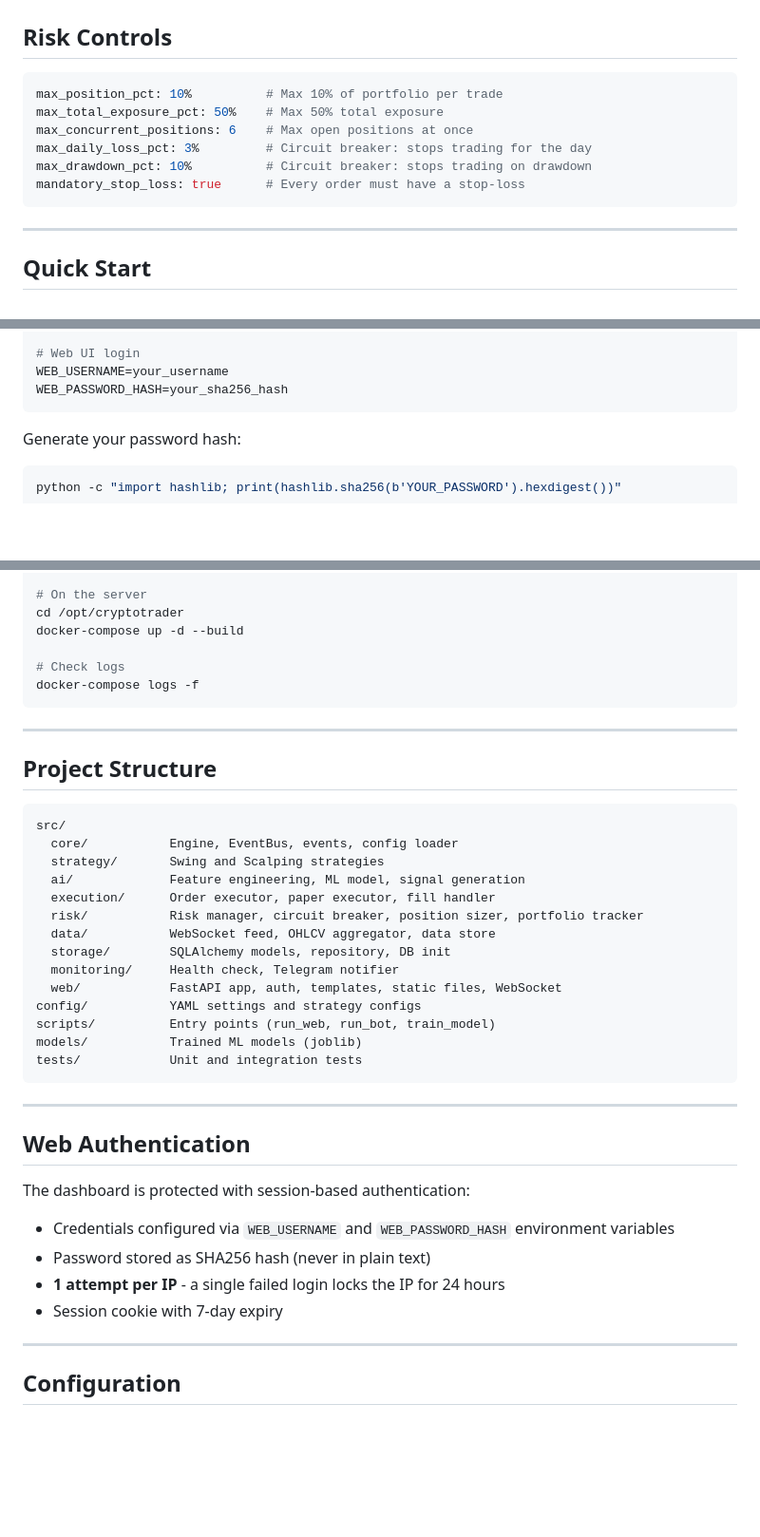
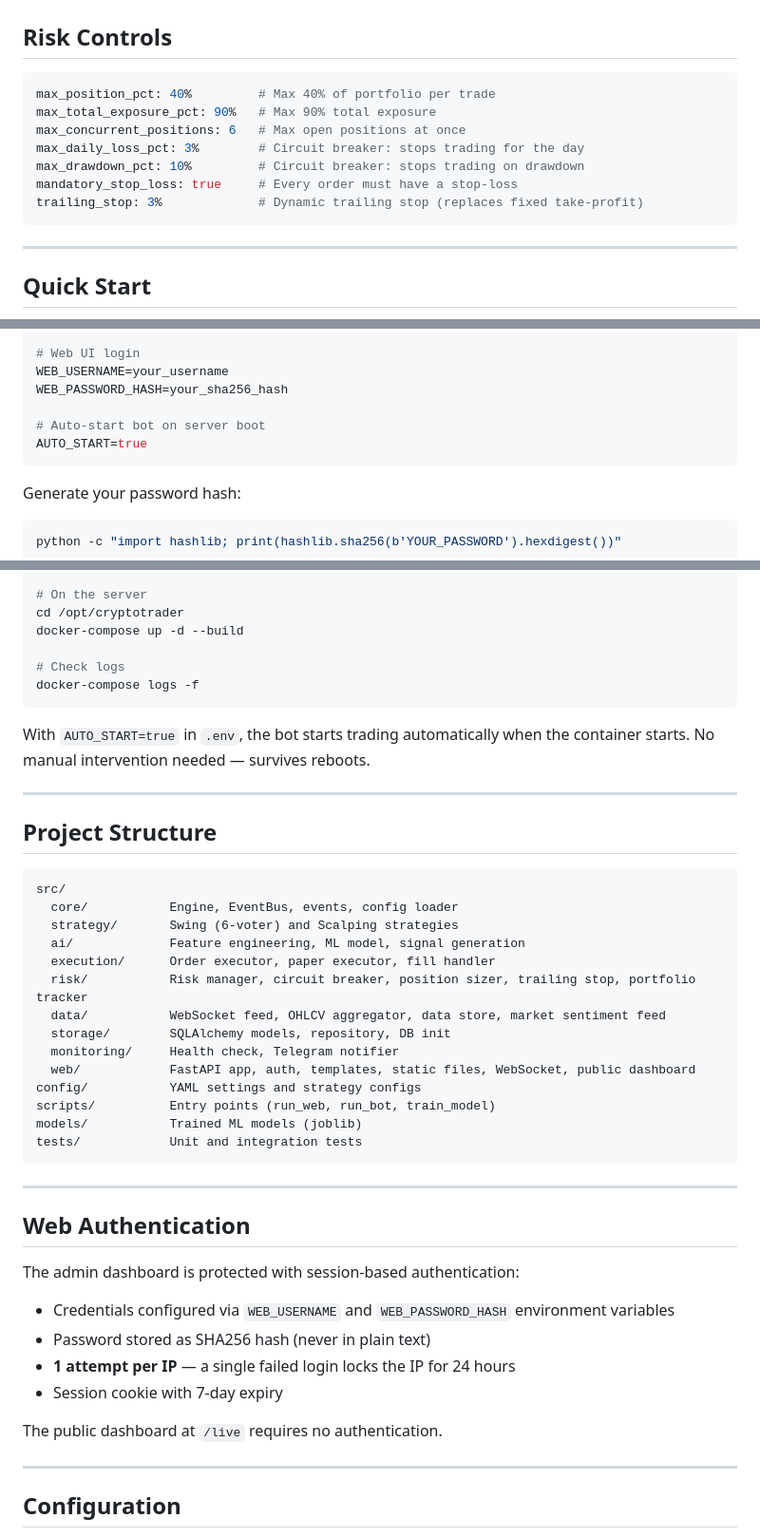
Before and after one commit to ifguido/trading, a Markdown page: README.md, 3 parts joined by grey strips. Shown at 95% size. GitHub-like rendering; blank space fills up the shorter version.

````diff
--- a/README.md
+++ b/README.md
@@ -56,12 +82,13 @@ All components communicate through an async **EventBus** (pub/sub). Zero tight c
 ## Risk Controls
 
 ```yaml
-max_position_pct: 10%          # Max 10% of portfolio per trade
-max_total_exposure_pct: 50%    # Max 50% total exposure
-max_concurrent_positions: 6    # Max open positions at once
-max_daily_loss_pct: 3%         # Circuit breaker: stops trading for the day
-max_drawdown_pct: 10%          # Circuit breaker: stops trading on drawdown
-mandatory_stop_loss: true      # Every order must have a stop-loss
+max_position_pct: 40%         # Max 40% of portfolio per trade
+max_total_exposure_pct: 90%   # Max 90% total exposure
+max_concurrent_positions: 6   # Max open positions at once
+max_daily_loss_pct: 3%        # Circuit breaker: stops trading for the day
+max_drawdown_pct: 10%         # Circuit breaker: stops trading on drawdown
+mandatory_stop_loss: true     # Every order must have a stop-loss
+trailing_stop: 3%             # Dynamic trailing stop (replaces fixed take-profit)
 ```
 
 ---
@@ -96,6 +123,9 @@ BINANCE_API_SECRET=your_api_secret
 # Web UI login
 WEB_USERNAME=your_username
 WEB_PASSWORD_HASH=your_sha256_hash
+
+# Auto-start bot on server boot
+AUTO_START=true
 ```
 
 Generate your password hash:
@@ -156,6 +186,8 @@ docker-compose up -d --build
 docker-compose logs -f
 ```
 
+With `AUTO_START=true` in `.env`, the bot starts trading automatically when the container starts. No manual intervention needed — survives reboots.
+
 ---
 
 ## Project Structure
@@ -163,14 +195,14 @@ docker-compose logs -f
 ```
 src/
   core/           Engine, EventBus, events, config loader
-  strategy/       Swing and Scalping strategies
+  strategy/       Swing (6-voter) and Scalping strategies
   ai/             Feature engineering, ML model, signal generation
   execution/      Order executor, paper executor, fill handler
-  risk/           Risk manager, circuit breaker, position sizer, portfolio tracker
-  data/           WebSocket feed, OHLCV aggregator, data store
+  risk/           Risk manager, circuit breaker, position sizer, trailing stop, portfolio tracker
+  data/           WebSocket feed, OHLCV aggregator, data store, market sentiment feed
   storage/        SQLAlchemy models, repository, DB init
   monitoring/     Health check, Telegram notifier
-  web/            FastAPI app, auth, templates, static files, WebSocket
+  web/            FastAPI app, auth, templates, static files, WebSocket, public dashboard
 config/           YAML settings and strategy configs
 scripts/          Entry points (run_web, run_bot, train_model)
 models/           Trained ML models (joblib)
@@ -181,12 +213,14 @@ tests/            Unit and integration tests
 
 ## Web Authentication
 
-The dashboard is protected with session-based authentication:
+The admin dashboard is protected with session-based authentication:
 
 - Credentials configured via `WEB_USERNAME` and `WEB_PASSWORD_HASH` environment variables
 - Password stored as SHA256 hash (never in plain text)
-- **1 attempt per IP** - a single failed login locks the IP for 24 hours
+- **1 attempt per IP** — a single failed login locks the IP for 24 hours
 - Session cookie with 7-day expiry
+
+The public dashboard at `/live` requires no authentication.
 
 ---
 
````
Also changed, not shown: other parts of README.md (+37 -11 lines).
